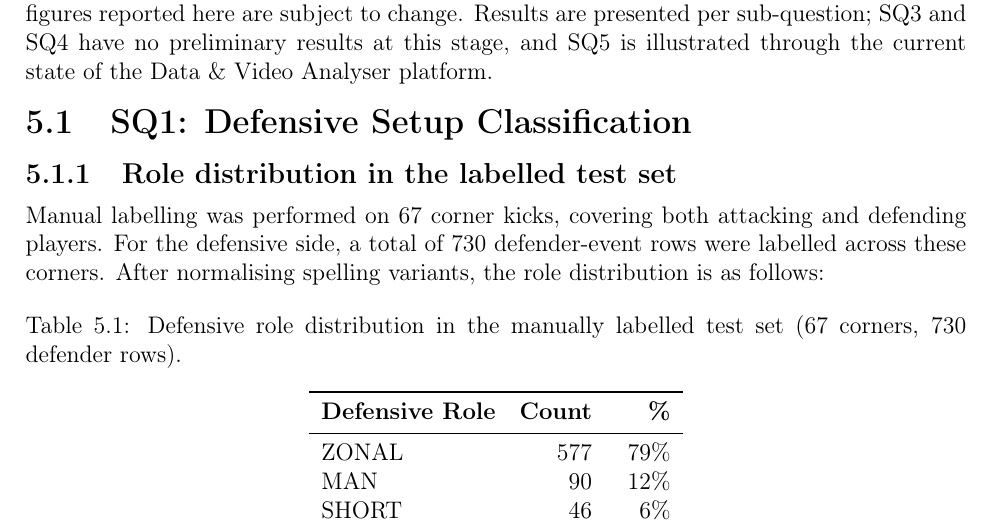
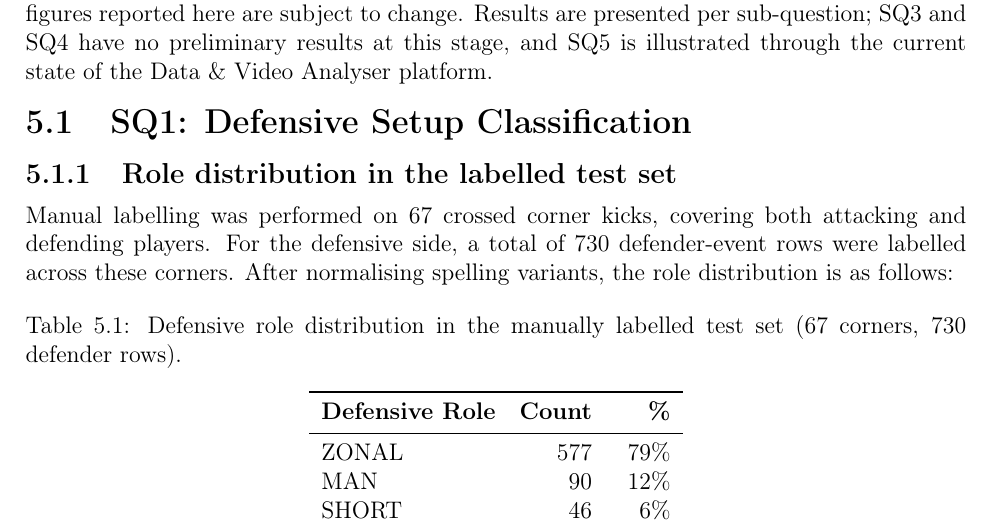
Before and after one commit to RoelandKramer/Master-Thesis---FC-Den-Bosch---Roeland-Kramer, a LaTeX thesis (main.tex, which reads Chapters/Results.tex): part of page 38 of 51, cut so that both start at the same text. Compiled offline with pdfLaTeX.

Commit message:
Updates from Overleaf

```diff
--- a/Chapters/Results.tex
+++ b/Chapters/Results.tex
@@ -19,7 +19,7 @@ the current state of the Data \& Video Analyser platform.
 
 \subsection{Role distribution in the labelled test set}
 
-Manual labelling was performed on 67 corner kicks, covering both
+Manual labelling was performed on 67 crossed corner kicks, covering both
 attacking and defending players. For the defensive side, a total of
 730 defender-event rows were labelled across these corners. After
 normalising spelling variants, the role distribution is as follows:
```
